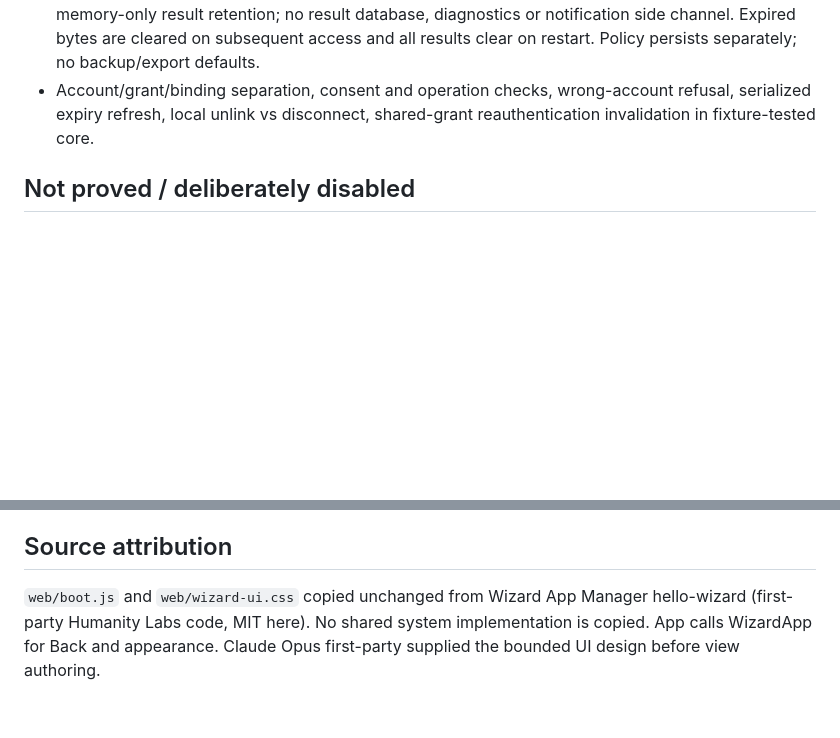
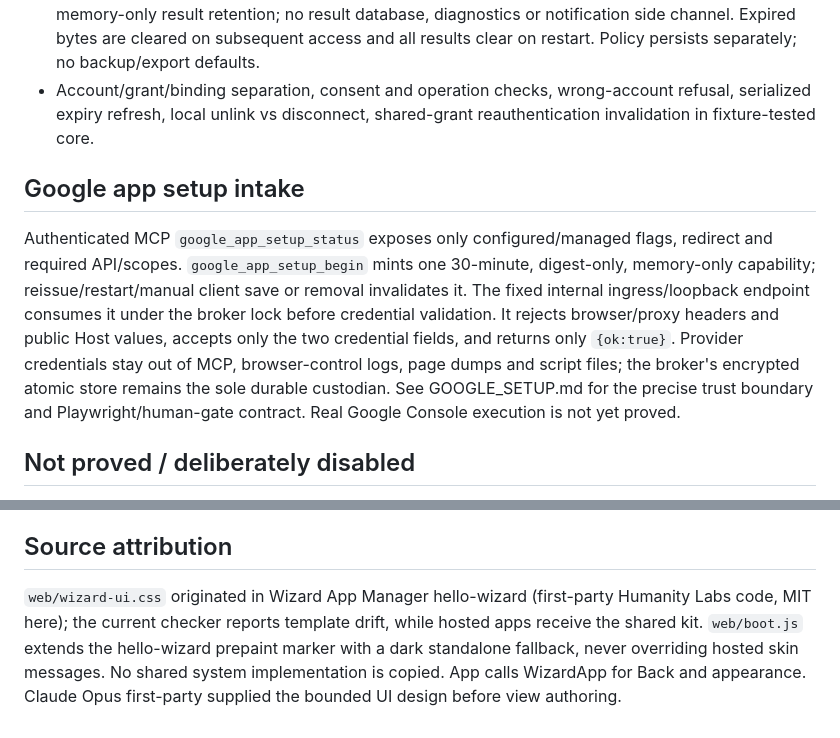
Before and after one commit to humanitylabs-org/wizard-connectors, a Markdown page: docs/SECURITY.md, 2 parts joined by grey strips. GitHub-like rendering; blank space fills up the shorter version.

Commit message:
Document setup custody and public redirect preflight

```diff
--- a/docs/SECURITY.md
+++ b/docs/SECURITY.md
@@ -10,6 +10,9 @@ This is a **simulated private-chat preview**, not real-chat eligible. Fictional
 - Plain-text renderer with strict same-origin CSP, no Markdown or external assets. Fifteen-minute memory-only result retention; no result database, diagnostics or notification side channel. Expired bytes are cleared on subsequent access and all results clear on restart. Policy persists separately; no backup/export defaults.
 - Account/grant/binding separation, consent and operation checks, wrong-account refusal, serialized expiry refresh, local unlink vs disconnect, shared-grant reauthentication invalidation in fixture-tested core.
 
+## Google app setup intake
+Authenticated MCP `google_app_setup_status` exposes only configured/managed flags, redirect and required API/scopes. `google_app_setup_begin` mints one 30-minute, digest-only, memory-only capability; reissue/restart/manual client save or removal invalidates it. The fixed internal ingress/loopback endpoint consumes it under the broker lock before credential validation. It rejects browser/proxy headers and public Host values, accepts only the two credential fields, and returns only `{ok:true}`. Provider credentials stay out of MCP, browser-control logs, page dumps and script files; the broker's encrypted atomic store remains the sole durable custodian. See GOOGLE_SETUP.md for the precise trust boundary and Playwright/human-gate contract. Real Google Console execution is not yet proved.
+
 ## Not proved / deliberately disabled
 Host administrators and unrestricted host agents can read runtime secrets and private memory. Containers are non-root/read-only with no Docker/home mounts. UI internet egress is denied by internal Docker networks; broker/private-worker/media-worker are separate processes/volumes/networks with fixed application-level outbound operations, not destination-firewalled or host-admin-resistant. Actual handlers, encrypted custody, signed ID validation, refresh and revocation are exercised with explicitly fake provider transport; personal Google consent remains unproved. No live chat adapter or official YouTube audio-delivery entitlement is claimed. Existing Music source is untouched. This app is not a replacement for shared Account Manager.
 
@@ -20,4 +23,4 @@ Generic Connect flows are invalidated on disconnect alongside matching reconnect
 Build only from a pushed revision on the designated worker. Pin the exact image. Inject credentials using the normal form into only the service needing them; never commit credentials or mount a Google cookie jar. Supply approved WizardApp core at `/wizard-os-home/core/app-client.js` and register using actual App Manager lifecycle. Staging does not register production. Parent integration must verify cold in-shell open, route owner authentication and stop/uninstall without data deletion. Google connect returns `google_configuration_required` until the owner saves a Google app (or the installer supplies the environment triple) and the broker has its store key/derived secret. The default-off review flag is obsolete. Calendar data always requires a matching Calendar grant, even when enforce=false; see CALENDAR_API.md.
 
 ## Source attribution
-`web/boot.js` and `web/wizard-ui.css` copied unchanged from Wizard App Manager hello-wizard (first-party Humanity Labs code, MIT here). No shared system implementation is copied. App calls WizardApp for Back and appearance. Claude Opus first-party supplied the bounded UI design before view authoring.
+`web/wizard-ui.css` originated in Wizard App Manager hello-wizard (first-party Humanity Labs code, MIT here); the current checker reports template drift, while hosted apps receive the shared kit. `web/boot.js` extends the hello-wizard prepaint marker with a dark standalone fallback, never overriding hosted skin messages. No shared system implementation is copied. App calls WizardApp for Back and appearance. Claude Opus first-party supplied the bounded UI design before view authoring.
```
Also changed, not shown: skill/SKILL.md (+1 -1 lines).
